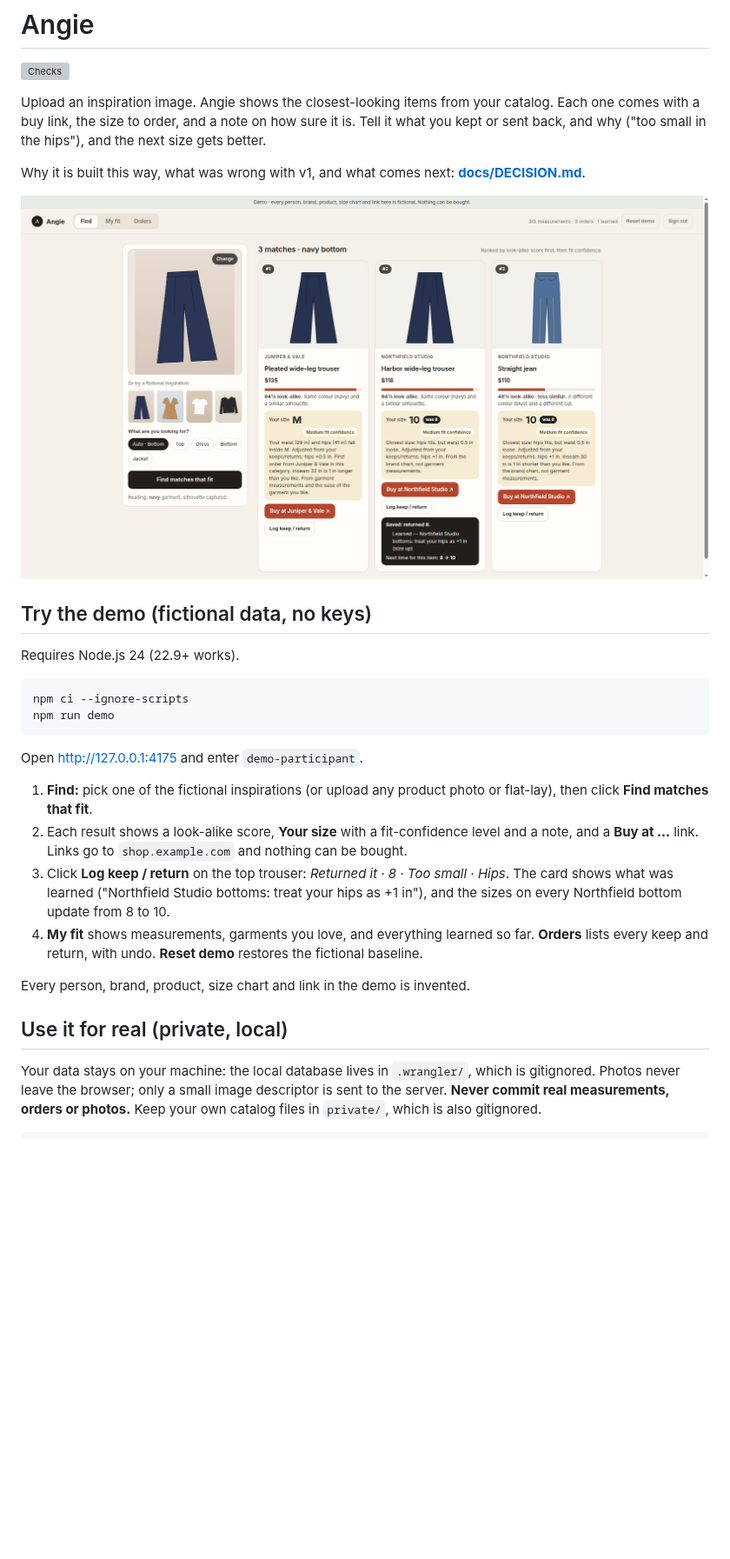
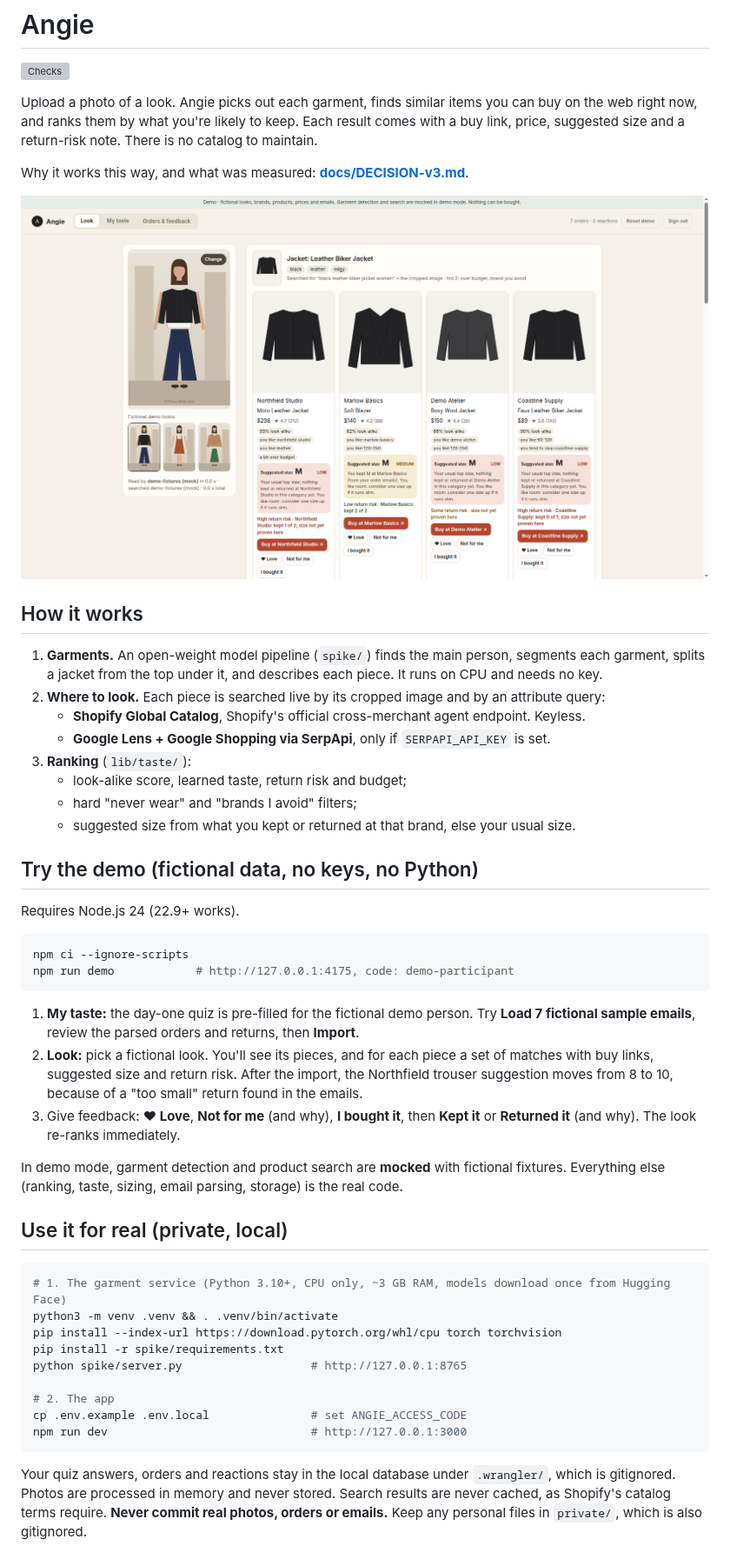
Before and after one commit to jonathanangel-1/angie-public, a Markdown page: README.md, the part around one of its changes. Shown at 87% size. GitHub-like rendering; pictures changed too: docs/images/flow.png; blank space fills up the shorter version; grey boxes are pictures that could not be loaded.

````diff
--- a/README.md
+++ b/README.md
@@ -2,30 +2,51 @@
 
 [![Checks](https://github.com/jonathanangel-1/angie-public/actions/workflows/public-checks.yml/badge.svg)](https://github.com/jonathanangel-1/angie-public/actions/workflows/public-checks.yml)
 
-Upload an inspiration image. Angie shows the closest-looking items from your catalog. Each one comes with a buy link, the size to order, and a note on how sure it is. Tell it what you kept or sent back, and why ("too small in the hips"), and the next size gets better.
+Upload a photo of a look. Angie picks out each garment, finds similar items you can buy on the web right now, and ranks them by what you're likely to keep. Each result comes with a buy link, price, suggested size and a return-risk note. There is no catalog to maintain.
 
-Why it is built this way, what was wrong with v1, and what comes next: **[docs/DECISION.md](docs/DECISION.md)**.
+Why it works this way, and what was measured: **[docs/DECISION-v3.md](docs/DECISION-v3.md)**.
 
 ![Demo flow on fictional data](docs/images/flow.png)
 
-## Try the demo (fictional data, no keys)
+## How it works
+
+1. **Garments.** An open-weight model pipeline (`spike/`) finds the main person, segments each garment, splits a jacket from the top under it, and describes each piece. It runs on CPU and needs no key.
+2. **Where to look.** Each piece is searched live by its cropped image and by an attribute query:
+   - **Shopify Global Catalog**, Shopify's official cross-merchant agent endpoint. Keyless.
+   - **Google Lens + Google Shopping via SerpApi**, only if `SERPAPI_API_KEY` is set.
+3. **Ranking** (`lib/taste/`):
+   - look-alike score, learned taste, return risk and budget;
+   - hard "never wear" and "brands I avoid" filters;
+   - suggested size from what you kept or returned at that brand, else your usual size.
+
+## Try the demo (fictional data, no keys, no Python)
 
 Requires Node.js 24 (22.9+ works).
 
 ```sh
 npm ci --ignore-scripts
-npm run demo
+npm run demo            # http://127.0.0.1:4175, code: demo-participant
 ```
 
-Open http://127.0.0.1:4175 and enter `demo-participant`.
+1. **My taste:** the day-one quiz is pre-filled for the fictional demo person. Try **Load 7 fictional sample emails**, review the parsed orders and returns, then **Import**.
+2. **Look:** pick a fictional look. You'll see its pieces, and for each piece a set of matches with buy links, suggested size and return risk. After the import, the Northfield trouser suggestion moves from 8 to 10, because of a "too small" return found in the emails.
+3. Give feedback: **♥ Love**, **Not for me** (and why), **I bought it**, then **Kept it** or **Returned it** (and why). The look re-ranks immediately.
 
-1. **Find:** pick one of the fictional inspirations (or upload any product photo or flat-lay), then click **Find matches that fit**.
-2. Each result shows a look-alike score, **Your size** with a fit-confidence level and a note, and a **Buy at …** link. Links go to `shop.example.com` and nothing can be bought.
-3. Click **Log keep / return** on the top trouser: *Returned it · 8 · Too small · Hips*. The card shows what was learned ("Northfield Studio bottoms: treat your hips as +1 in"), and the sizes on every Northfield bottom update from 8 to 10.
-4. **My fit** shows measurements, garments you love, and everything learned so far. **Orders** lists every keep and return, with undo. **Reset demo** restores the fictional baseline.
-
-Every person, brand, product, size chart and link in the demo is invented.
+In demo mode, garment detection and product search are **mocked** with fictional fixtures. Everything else (ranking, taste, sizing, email parsing, storage) is the real code.
 
 ## Use it for real (private, local)
 
-Your data stays on your machine: the local database lives in `.wrangler/`, which is gitignored. Photos never leave the browser; only a small image descriptor is sent to the server. **Never commit real measurements, orders or photos.** Keep your own catalog files in `private/`, which is also gitignored.
+```sh
+# 1. The garment service (Python 3.10+, CPU only, ~3 GB RAM, models download once from Hugging Face)
+python3 -m venv .venv && . .venv/bin/activate
+pip install --index-url https://download.pytorch.org/whl/cpu torch torchvision
+pip install -r spike/requirements.txt
+python spike/server.py                   # http://127.0.0.1:8765
+
+# 2. The app
+cp .env.example .env.local               # set ANGIE_ACCESS_CODE
+npm run dev                              # http://127.0.0.1:3000
+```
+
+Your quiz answers, orders and reactions stay in the local database under `.wrangler/`, which is gitignored. Photos are processed in memory and never stored. Search results are never cached, as Shopify's catalog terms require. **Never commit real photos, orders or emails.** Keep any personal files in `private/`, which is also gitignored.
+
````
Also changed, not shown: other parts of README.md (+23 -51 lines), docs/DECISION-v3.md (added, +110 -0 lines), docs/DECISION.md (+2 -0 lines), 1 other file.
